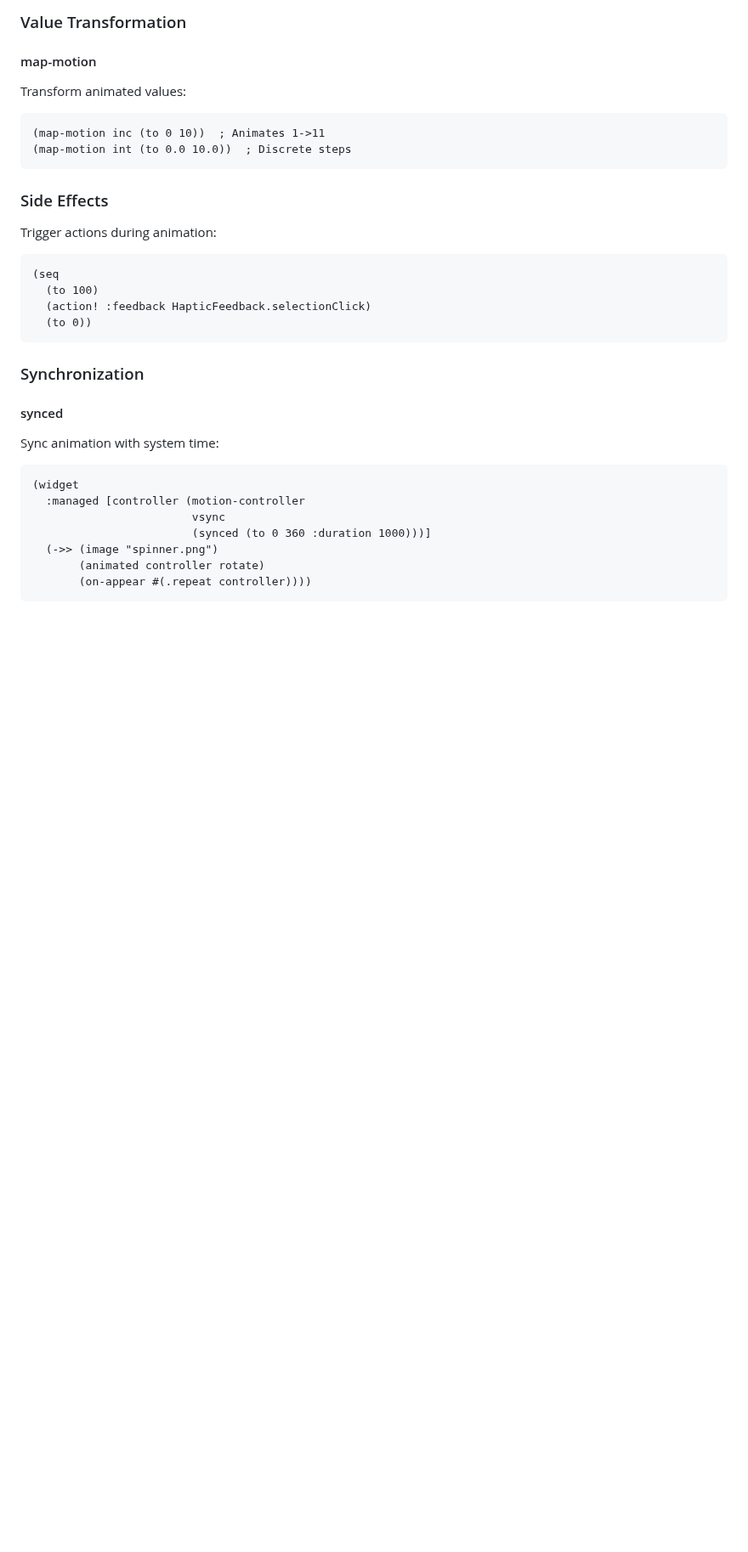
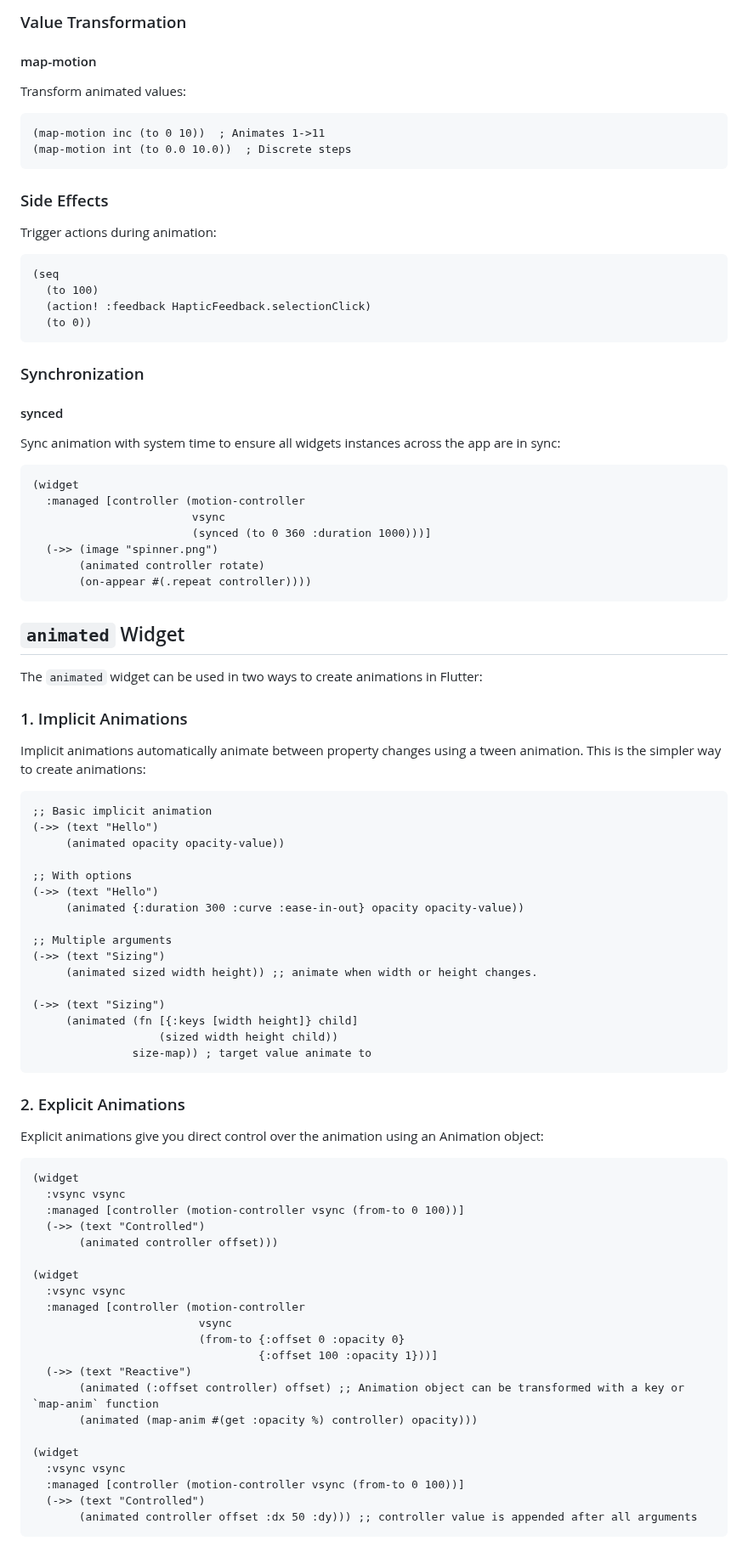
Before and after one commit to amjil/flutter-cljd, a Markdown page: Animations.md, the part around one of its changes. Shown at 85% size. Rendered like a GitHub page; blank space fills up the shorter version.

````diff
--- a/Animations.md
+++ b/Animations.md
@@ -282,7 +144,7 @@ Trigger actions during animation:
 ### Synchronization
 
 #### synced
-Sync animation with system time:
+Sync animation with system time to ensure all widgets instances across the app are in sync:
 ```clojure
 (widget
   :managed [controller (motion-controller
@@ -293,3 +155,58 @@ Sync animation with system time:
        (on-appear #(.repeat controller))))
 ```
 
+## `animated` Widget
+
+The `animated` widget can be used in two ways to create animations in Flutter:
+
+### 1. Implicit Animations
+
+Implicit animations automatically animate between property changes using a tween animation. This is the simpler way to create animations:
+
+```clojure
+;; Basic implicit animation
+(->> (text "Hello")
+     (animated opacity opacity-value))
+
+;; With options
+(->> (text "Hello")
+     (animated {:duration 300 :curve :ease-in-out} opacity opacity-value))
+
+;; Multiple arguments
+(->> (text "Sizing")
+     (animated sized width height)) ;; animate when width or height changes.
+
+(->> (text "Sizing")
+     (animated (fn [{:keys [width height]} child]
+                   (sized width height child))
+               size-map)) ; target value animate to
+```
+
+### 2. Explicit Animations
+
+Explicit animations give you direct control over the animation using an Animation object:
+
+```clojure
+(widget
+  :vsync vsync
+  :managed [controller (motion-controller vsync (from-to 0 100))]
+  (->> (text "Controlled")
+       (animated controller offset)))
+
+(widget
+  :vsync vsync
+  :managed [controller (motion-controller
+                         vsync
+                         (from-to {:offset 0 :opacity 0}
+                                  {:offset 100 :opacity 1}))]
+  (->> (text "Reactive")
+       (animated (:offset controller) offset) ;; Animation object can be transformed with a key or `map-anim` function
+       (animated (map-anim #(get :opacity %) controller) opacity)))
+
+(widget
+  :vsync vsync
+  :managed [controller (motion-controller vsync (from-to 0 100))]
+  (->> (text "Controlled")
+       (animated controller offset :dx 50 :dy))) ;; controller value is appended after all arguments
+```
+
````
Also changed, not shown: other parts of Animations.md (+37 -160 lines).
